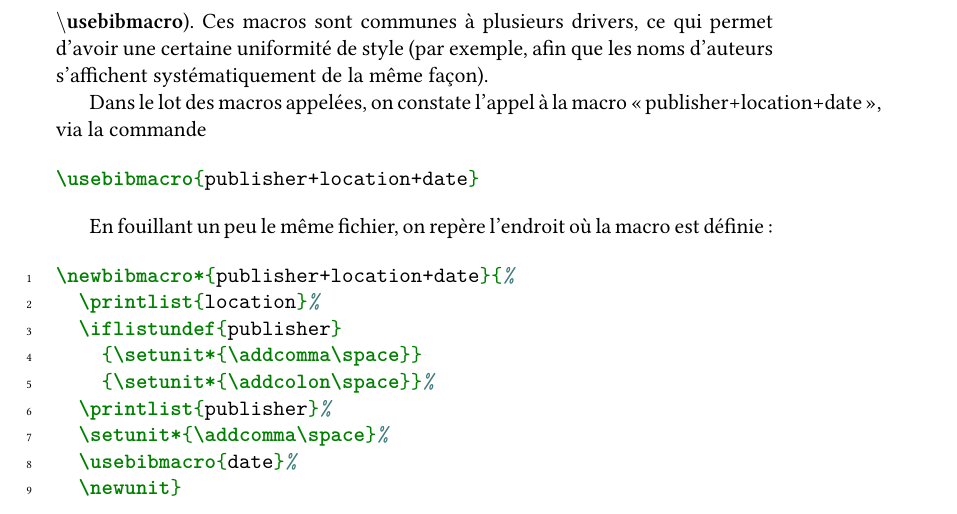
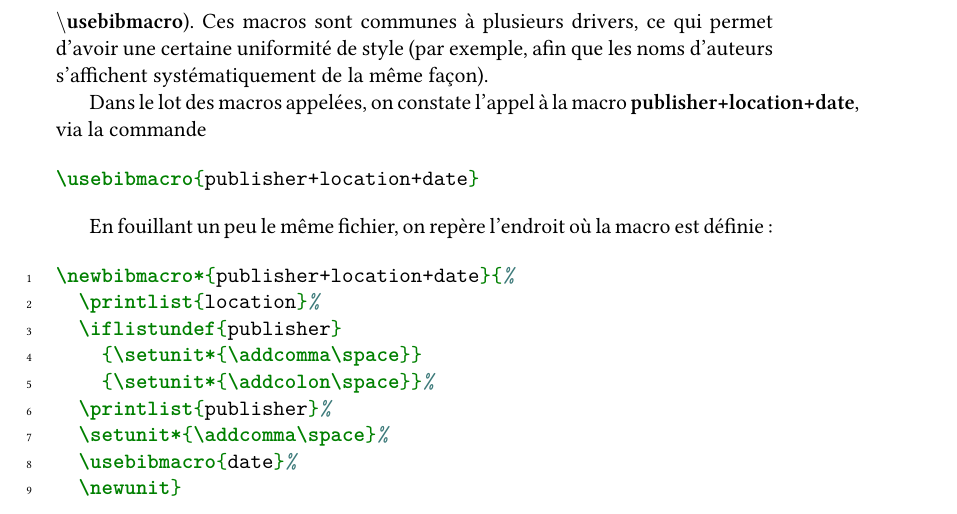
Before and after one commit to maieul/latexhumain, a LaTeX thesis (principal.tex, which reads biblio/style2.tex, head/commande.tex): part of page 51 of 54, cut so that both start at the same text. Compiled offline with XeLaTeX; a LaTeX package or settings file that is missing is left out.

Commit message:
remplacer \forme par \macro à un endroit

```diff
--- a/biblio/style2.tex
+++ b/biblio/style2.tex
@@ -89,7 +89,7 @@ Dedans vous pouvez  repérer les lignes suivantes :
 
 Il s'agit d'un driver bibliographique expliquant comment afficher les entrées de type @book. Ce driver fait appel à des macros bibliographiques (les commandes \commande{usebibmacro}). Ces macros sont communes à plusieurs drivers, ce qui permet d'avoir une certaine uniformité de style (par exemple, afin que les noms d'auteurs s'affichent systématiquement de la même façon).
 
-Dans le lot des macros appelées, on constate l'appel à la macro \forme{publisher+location+date}, via la commande
+Dans le lot des macros appelées, on constate l'appel à la macro \macro{publisher+location+date}, via la commande
 
 \begin{minted}{latex}
 \usebibmacro{publisher+location+date}
--- a/head/commande.tex
+++ b/head/commande.tex
@@ -100,5 +100,5 @@
 
 }
 \newcommand{\macro}[1]{%
-	\textbf{#1}%
+	\textenglish{\textbf{#1}}%
 }
```
